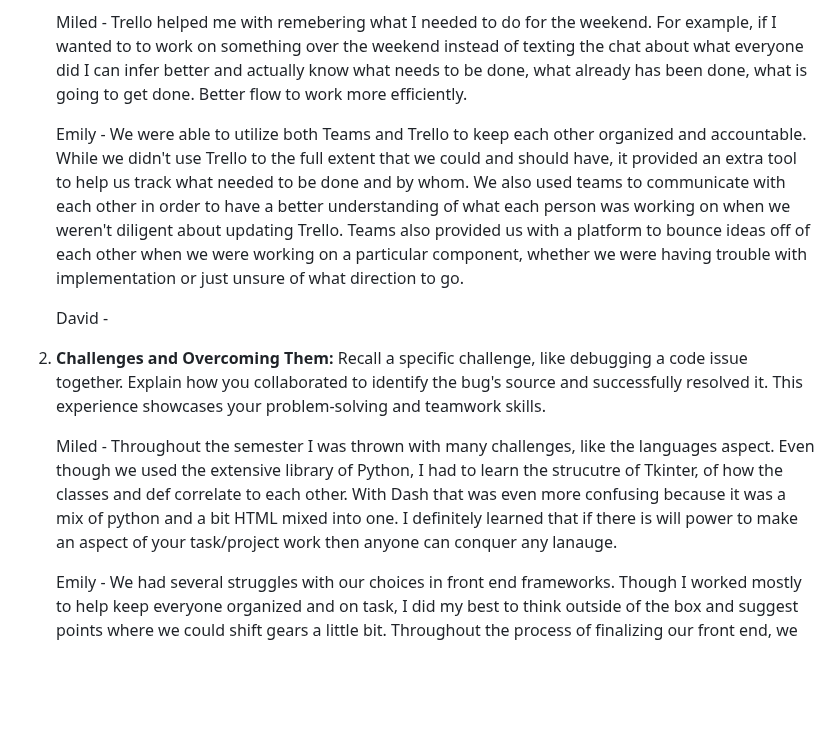
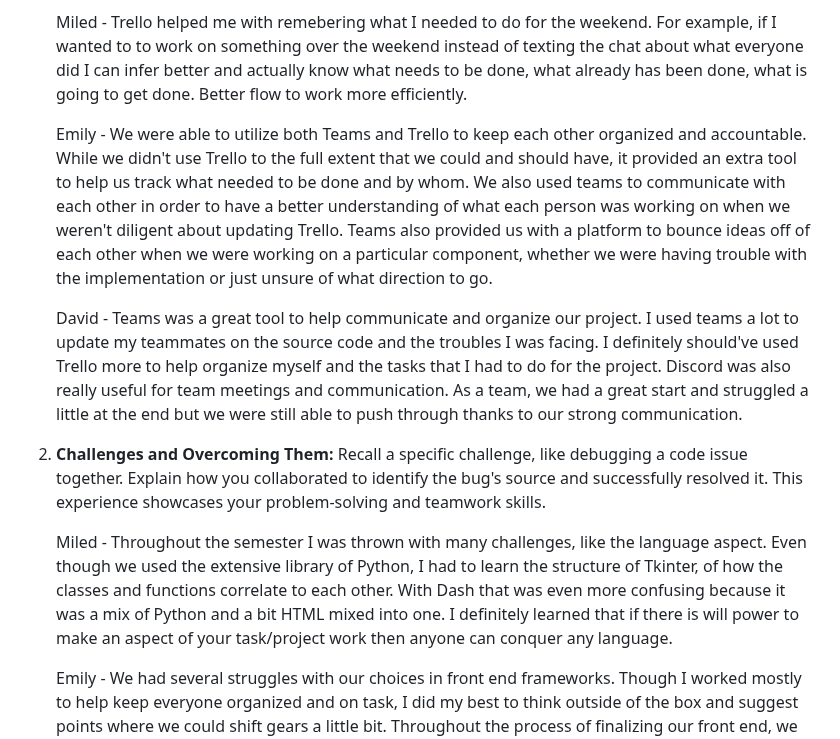
Before and after one commit to MiledKalbourji/CSCI401W, a Markdown page: assignments/assignment4/finalDeliverable.md, the part around the change. Rendered like a GitHub page; blank space fills up the shorter version.

```diff
--- a/assignments/assignment4/finalDeliverable.md
+++ b/assignments/assignment4/finalDeliverable.md
@@ -29,14 +29,14 @@ Reflect on your journey in learning software engineering through concrete scenar
 
    Miled - Trello helped me with remebering what I needed to do for the weekend. For example, if I wanted to to work on something over the weekend instead of texting the chat about what everyone did I can infer better and actually know what needs to be done, what already has been done, what is going to get done. Better flow to work more efficiently.
 
-   Emily - We were able to utilize both Teams and Trello to keep each other organized and accountable.  While we didn't use Trello to the full extent that we could and should have, it provided an extra tool to help us track what needed to be done and by whom.  We also used teams to communicate with each other in order to have a better understanding of what each person was working on when we weren't diligent about updating Trello.  Teams also provided us with a platform to bounce ideas off of each other when we were working on a particular component, whether we were having trouble with implementation or just unsure of what direction to go.
+   Emily - We were able to utilize both Teams and Trello to keep each other organized and accountable.  While we didn't use Trello to the full extent that we could and should have, it provided an extra tool to help us track what needed to be done and by whom.  We also used teams to communicate with each other in order to have a better understanding of what each person was working on when we weren't diligent about updating Trello.  Teams also provided us with a platform to bounce ideas off of each other when we were working on a particular component, whether we were having trouble with the implementation or just unsure of what direction to go.
 
-   David -
+   David - Teams was a great tool to help communicate and organize our project. I used teams a lot to update my teammates on  the source code and the troubles I was facing. I definitely should've used Trello more to help organize myself and the tasks that I had to do for the project. Discord was also really useful for team meetings and communication. As a team, we had a great start and struggled a little at the end but we were still able to push through thanks to our strong communication.
 
 3. **Challenges and Overcoming Them:**
    Recall a specific challenge, like debugging a code issue together. Explain how you collaborated to identify the bug's source and successfully resolved it. This experience showcases your problem-solving and teamwork skills.
 
-   Miled - Throughout the semester I was thrown with many challenges, like the languages aspect. Even though we used the extensive library of Python, I had to learn the strucutre of Tkinter, of how the classes and def correlate to each other. With Dash that was even more confusing because it was a mix of python and a bit HTML mixed into one. I definitely learned that if there is will power to make an aspect of your task/project work then anyone can conquer any lanauge.
+   Miled - Throughout the semester I was thrown with many challenges, like the language aspect. Even though we used the extensive library of Python, I had to learn the structure of Tkinter, of how the classes and functions correlate to each other. With Dash that was even more confusing because it was a mix of Python and a bit HTML mixed into one. I definitely learned that if there is will power to make an aspect of your task/project work then anyone can conquer any language.
 
    Emily - We had several struggles with our choices in front end frameworks.  Though I worked mostly to help keep everyone organized and on task, I did my best to think outside of the box and suggest points where we could shift gears a little bit.  Throughout the process of finalizing our front end, we talked through what we were thinking and came up with a solution.
 
```
